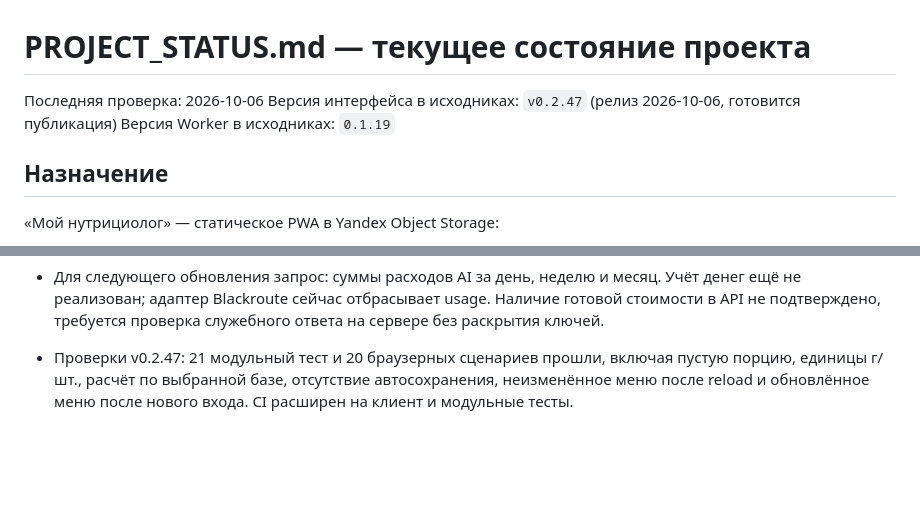
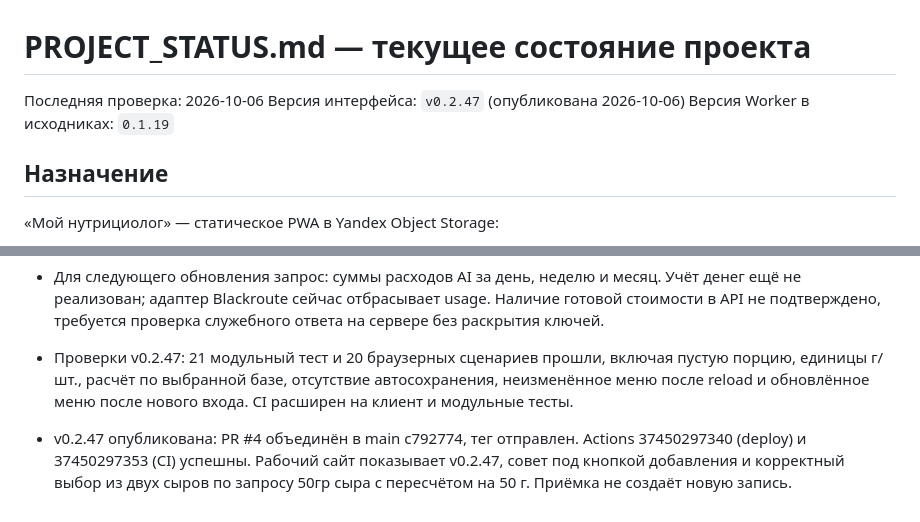
Before and after one commit to phazz1980/nutriciolog, a Markdown page: PROJECT_STATUS.md, 2 parts joined by grey strips. Drawn GitHub-style; blank space fills up the shorter version.

Commit message:
docs: record v0.2.47 live acceptance [skip ci]

```diff
--- a/PROJECT_STATUS.md
+++ b/PROJECT_STATUS.md
@@ -1,7 +1,7 @@
 # PROJECT_STATUS.md — текущее состояние проекта
 
 Последняя проверка: 2026-10-06
-Версия интерфейса в исходниках: `v0.2.47` (релиз 2026-10-06, готовится публикация)
+Версия интерфейса: `v0.2.47` (опубликована 2026-10-06)
 Версия Worker в исходниках: `0.1.19`
 
 ## Назначение
@@ -216,3 +216,5 @@ Service Worker shell-v52. Все 14 браузерных проверок про
 - Для следующего обновления запрос: суммы расходов AI за день, неделю и месяц. Учёт денег ещё не реализован; адаптер Blackroute сейчас отбрасывает usage. Наличие готовой стоимости в API не подтверждено, требуется проверка служебного ответа на сервере без раскрытия ключей.
 
 - Проверки v0.2.47: 21 модульный тест и 20 браузерных сценариев прошли, включая пустую порцию, единицы г/шт., расчёт по выбранной базе, отсутствие автосохранения, неизменённое меню после reload и обновлённое меню после нового входа. CI расширен на клиент и модульные тесты.
+
+- v0.2.47 опубликована: PR #4 объединён в main c792774, тег отправлен. Actions 37450297340 (deploy) и 37450297353 (CI) успешны. Рабочий сайт показывает v0.2.47, совет под кнопкой добавления и корректный выбор из двух сыров по запросу 50гр сыра с пересчётом на 50 г. Приёмка не создаёт новую запись.
```
Also changed, not shown: ROADMAP.md (+1 -1 lines).
